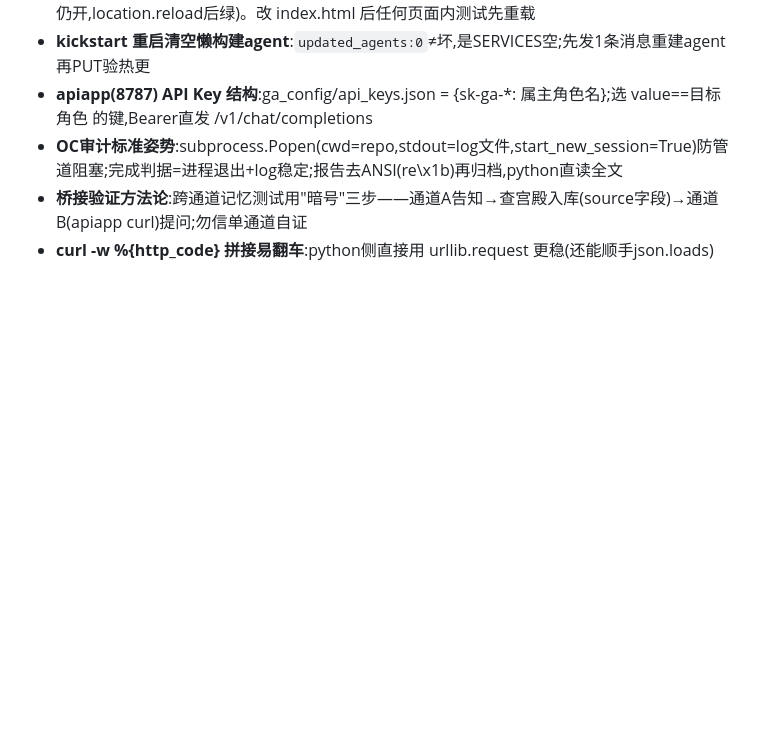
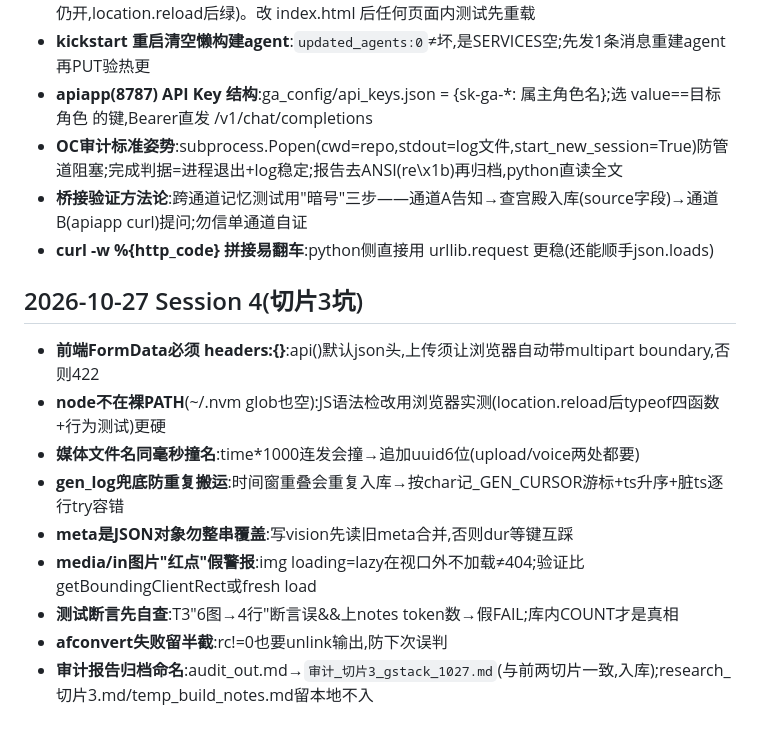
Before and after one commit to eyeti0820/ga-homeland, a Markdown page: Chat/findings_Chat.md, the part around the change. GitHub-like rendering; blank space fills up the shorter version.

```diff
--- a/Chat/findings_Chat.md
+++ b/Chat/findings_Chat.md
@@ -51,3 +51,15 @@ D1 全媒体复用 / D2 共享世界书 / D3 手写仿微信 / D4 标点切泡(<
 - **OC审计标准姿势**:subprocess.Popen(cwd=repo,stdout=log文件,start_new_session=True)防管道阻塞;完成判据=进程退出+log稳定;报告去ANSI(re\x1b)再归档,python直读全文
 - **桥接验证方法论**:跨通道记忆测试用"暗号"三步——通道A告知→查宫殿入库(source字段)→通道B(apiapp curl)提问;勿信单通道自证
 - **curl -w %{http_code} 拼接易翻车**:python侧直接用 urllib.request 更稳(还能顺手json.loads)
+
+
+## 2026-10-27 Session 4(切片3坑)
+- **前端FormData必须 headers:{}**:api()默认json头,上传须让浏览器自动带multipart boundary,否则422
+- **node不在裸PATH**(~/.nvm glob也空):JS语法检改用浏览器实测(location.reload后typeof四函数+行为测试)更硬
+- **媒体文件名同毫秒撞名**:time*1000连发会撞→追加uuid6位(upload/voice两处都要)
+- **gen_log兜底防重复搬运**:时间窗重叠会重复入库→按char记_GEN_CURSOR游标+ts升序+脏ts逐行try容错
+- **meta是JSON对象勿整串覆盖**:写vision先读旧meta合并,否则dur等键互踩
+- **media/in图片"红点"假警报**:img loading=lazy在视口外不加载≠404;验证比getBoundingClientRect或fresh load
+- **测试断言先自查**:T3"6图→4行"断言误&&上notes token数→假FAIL;库内COUNT才是真相
+- **afconvert失败留半截**:rc!=0也要unlink输出,防下次误判
+- **审计报告归档命名**:audit_out.md→`审计_切片3_gstack_1027.md`(与前两切片一致,入库);research_切片3.md/temp_build_notes.md留本地不入
```
Also changed, not shown: Chat/progress_Chat.md (+8 -0 lines), Chat/task_plan_Chat.md (+15 -7 lines).
